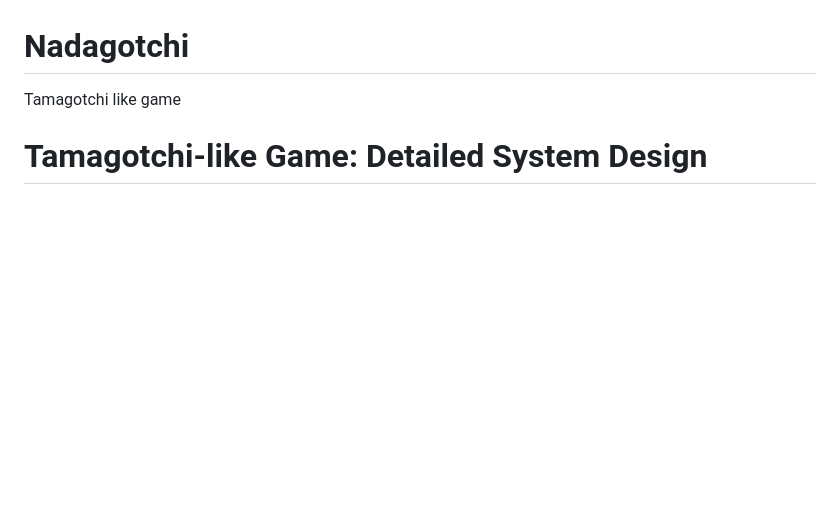
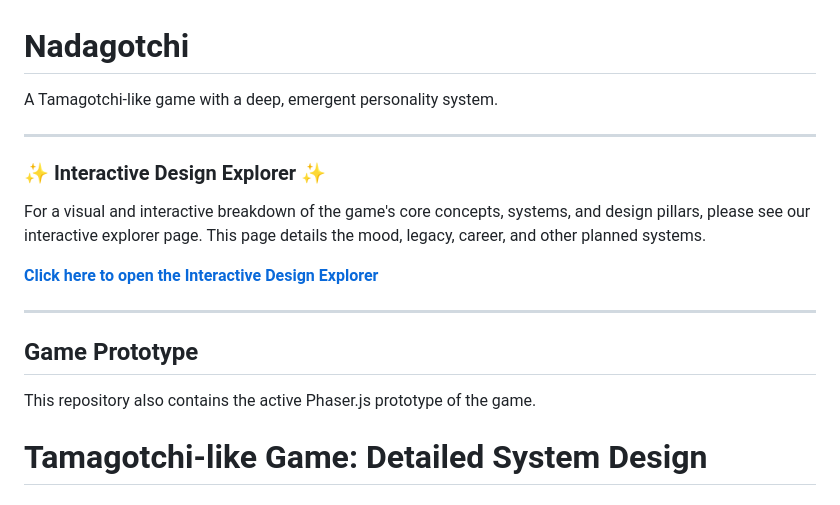
Before and after one commit to MnemOnicE/Nadagotchi, a Markdown page: README.md, the part around the change. Drawn GitHub-style; blank space fills up the shorter version.

```diff
--- a/README.md
+++ b/README.md
@@ -1,5 +1,20 @@
 # Nadagotchi
-Tamagotchi like game
+
+A Tamagotchi-like game with a deep, emergent personality system.
+
+---
+
+### ✨ Interactive Design Explorer ✨
+
+For a visual and interactive breakdown of the game's core concepts, systems, and design pillars, please see our interactive explorer page. This page details the mood, legacy, career, and other planned systems.
+
+**[Click here to open the Interactive Design Explorer](./psagame.html)**
+
+---
+
+## Game Prototype
+
+This repository also contains the active Phaser.js prototype of the game.
 
 # Tamagotchi-like Game: Detailed System Design
 
```
